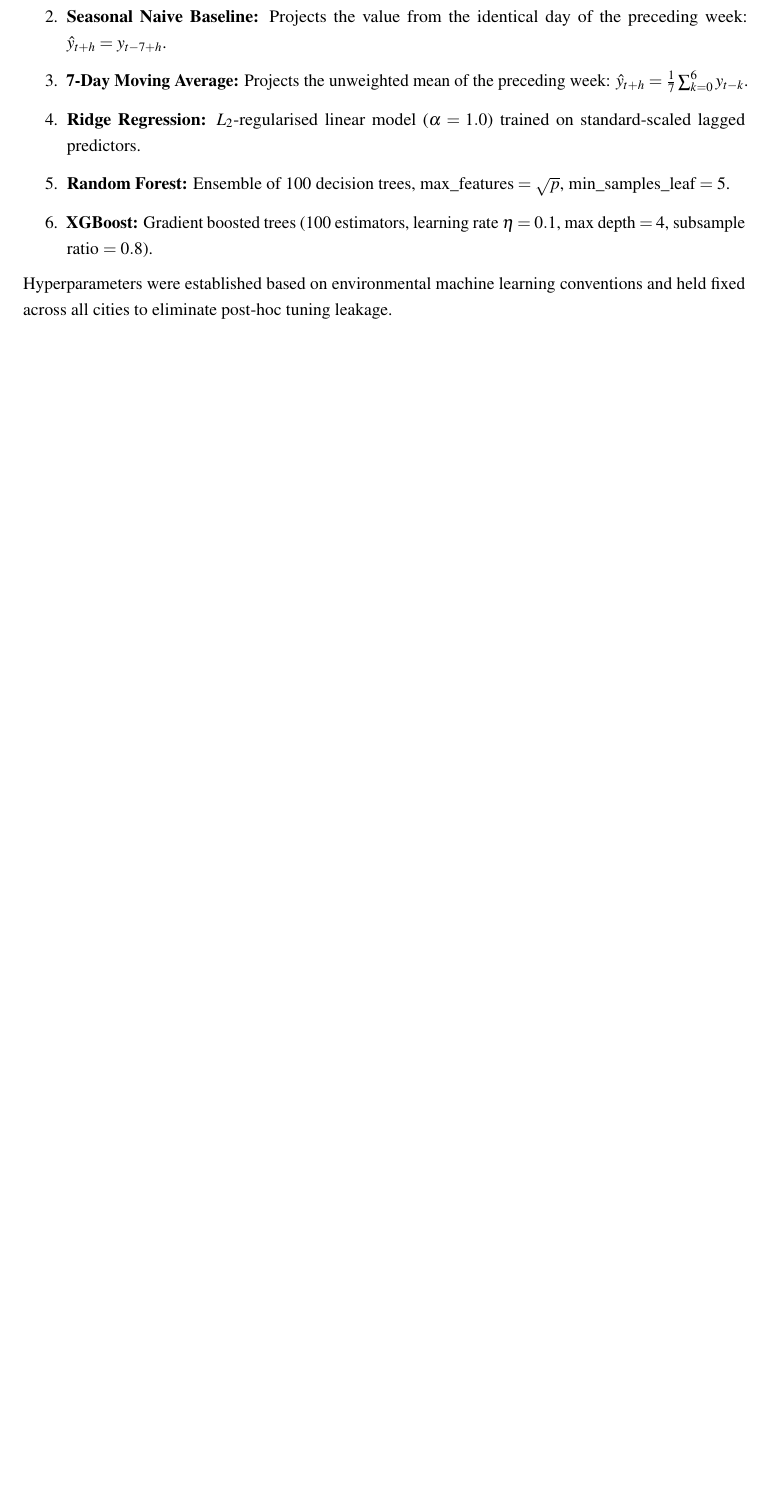
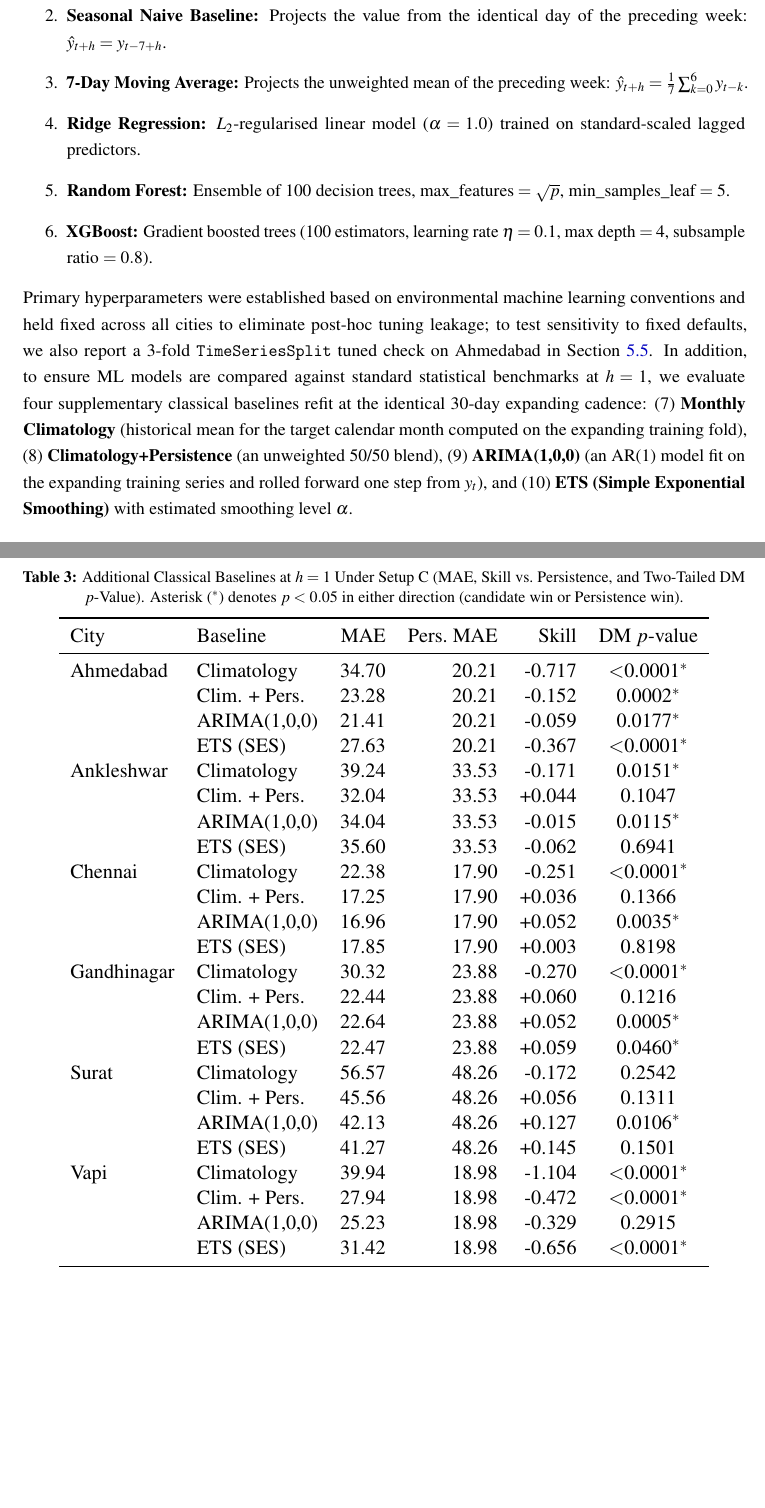
Before and after one commit to Pratham1227-beep/aqi-gujarat-leakage, a LaTeX paper (paper/main.tex, which reads paper/sections/04_methodology.tex, results/tables/table7_extra_baselines.tex): part of page 7 of 21 before the commit and two parts of pages 8 and 19 of 23 after it, the two joined at a grey line, cut so that both start at the same text, the shorter picture padded with empty space. Compiled offline with pdfLaTeX.

Commit message:
Fix all new and open audit items: Setup B COVID-lockdown sensitivity, Table 7 extra baselines, 49-col Setup C feature schema, HLN DM test unification, k=3 XGBoost Bonferroni note, Eq 1 bulletin vs Kaggle note, and soften causal claims

```diff
--- a/paper/sections/04_methodology.tex
+++ b/paper/sections/04_methodology.tex
@@ -37,7 +37,7 @@ We benchmark six forecasters spanning classical naive baselines, linear regulari
   \item \textbf{Random Forest:} Ensemble of 100 decision trees, $\text{max\_features} = \sqrt{p}$, $\text{min\_samples\_leaf} = 5$.
   \item \textbf{XGBoost:} Gradient boosted trees (100 estimators, learning rate $\eta = 0.1$, max depth $= 4$, subsample ratio $= 0.8$).
 \end{enumerate}
-Hyperparameters were established based on environmental machine learning conventions and held fixed across all cities to eliminate post-hoc tuning leakage.
+Primary hyperparameters were established based on environmental machine learning conventions and held fixed across all cities to eliminate post-hoc tuning leakage; to test sensitivity to fixed defaults, we also report a 3-fold \texttt{TimeSeriesSplit} tuned check on Ahmedabad in Section~\ref{sec:dm_synthesis}. In addition, to ensure ML models are compared against standard statistical benchmarks at $h=1$, we evaluate four supplementary classical baselines refit at the identical 30-day expanding cadence: (7)~\textbf{Monthly Climatology} (historical mean for the target calendar month computed on the expanding training fold), (8)~\textbf{Climatology+Persistence} (an unweighted 50/50 blend), (9)~\textbf{ARIMA(1,0,0)} (an AR(1) model fit on the expanding training series and rolled forward one step from $y_t$), and (10)~\textbf{ETS (Simple Exponential Smoothing)} with estimated smoothing level $\alpha$.
 
 \subsection{Evaluation Metrics and Hypothesis Testing}
 Primary predictive accuracy is measured using Mean Absolute Error (MAE), supplemented by Root Mean Squared Error (RMSE) and $R^2$. Band Accuracy (Band Acc) measures the fraction of predictions that fall within the same CPCB categorical AQI band as the observed value (Good, Satisfactory, Moderate, Poor, Very Poor, or Severe). To account for serial correlation in error residuals, 95\% confidence intervals for MAE are estimated via the moving block bootstrap ($B = 1{,}000$ resamples, block length $b = 7$ days matching the empirical weekly cycle).
--- /dev/null
+++ b/results/tables/table7_extra_baselines.tex
@@ -0,0 +1,35 @@
+\begin{table}[htbp]
+\centering
+\caption{Additional Classical Baselines at $h=1$ Under Setup~C (MAE, Skill vs.\ Persistence, and Two-Tailed DM $p$-Value). Asterisk ($^*$) denotes $p < 0.05$ in either direction (candidate win or Persistence win).}
+\label{tab:extra_baselines}
+\resizebox{0.9\linewidth}{!}{\begin{tabular}{llrrrc}
+\toprule
+City & Baseline & MAE & Pers.\ MAE & Skill & DM $p$-value \\
+\midrule
+Ahmedabad & Climatology & 34.70 & 20.21 & -0.717 & $<$0.0001$^*$ \\
+ & Clim. + Pers. & 23.28 & 20.21 & -0.152 & 0.0002$^*$ \\
+ & ARIMA(1,0,0) & 21.41 & 20.21 & -0.059 & 0.0177$^*$ \\
+ & ETS (SES) & 27.63 & 20.21 & -0.367 & $<$0.0001$^*$ \\
+Ankleshwar & Climatology & 39.24 & 33.53 & -0.171 & 0.0151$^*$ \\
+ & Clim. + Pers. & 32.04 & 33.53 & +0.044 & 0.1047 \\
+ & ARIMA(1,0,0) & 34.04 & 33.53 & -0.015 & 0.0115$^*$ \\
+ & ETS (SES) & 35.60 & 33.53 & -0.062 & 0.6941 \\
+Chennai & Climatology & 22.38 & 17.90 & -0.251 & $<$0.0001$^*$ \\
+ & Clim. + Pers. & 17.25 & 17.90 & +0.036 & 0.1366 \\
+ & ARIMA(1,0,0) & 16.96 & 17.90 & +0.052 & 0.0035$^*$ \\
+ & ETS (SES) & 17.85 & 17.90 & +0.003 & 0.8198 \\
+Gandhinagar & Climatology & 30.32 & 23.88 & -0.270 & $<$0.0001$^*$ \\
+ & Clim. + Pers. & 22.44 & 23.88 & +0.060 & 0.1216 \\
+ & ARIMA(1,0,0) & 22.64 & 23.88 & +0.052 & 0.0005$^*$ \\
+ & ETS (SES) & 22.47 & 23.88 & +0.059 & 0.0460$^*$ \\
+Surat & Climatology & 56.57 & 48.26 & -0.172 & 0.2542 \\
+ & Clim. + Pers. & 45.56 & 48.26 & +0.056 & 0.1311 \\
+ & ARIMA(1,0,0) & 42.13 & 48.26 & +0.127 & 0.0106$^*$ \\
+ & ETS (SES) & 41.27 & 48.26 & +0.145 & 0.1501 \\
+Vapi & Climatology & 39.94 & 18.98 & -1.104 & $<$0.0001$^*$ \\
+ & Clim. + Pers. & 27.94 & 18.98 & -0.472 & $<$0.0001$^*$ \\
+ & ARIMA(1,0,0) & 25.23 & 18.98 & -0.329 & 0.2915 \\
+ & ETS (SES) & 31.42 & 18.98 & -0.656 & $<$0.0001$^*$ \\
+\bottomrule
+\end{tabular}}
+\end{table}
```
Also changed, not shown: paper/main.tex (+1 -1 lines), paper/sections/01_introduction.tex (+3 -3 lines), paper/sections/02_related_work.tex (+1 -1 lines), paper/sections/05_results.tex (+15 -11 lines), paper/sections/06_discussion.tex (+3 -3 lines), paper/sections/07_conclusion.tex (+2 -2 lines), paper/main.pdf, paper/sections/04_methodology.tex (12 more changed lines).
